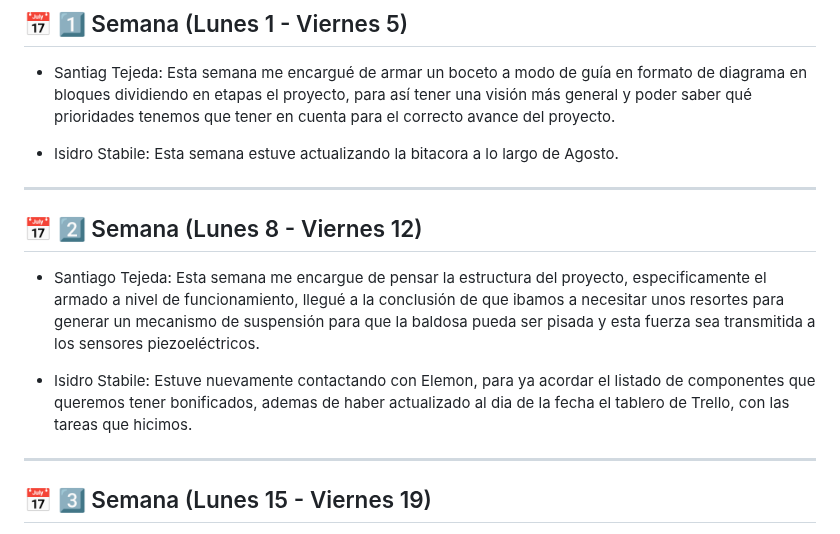
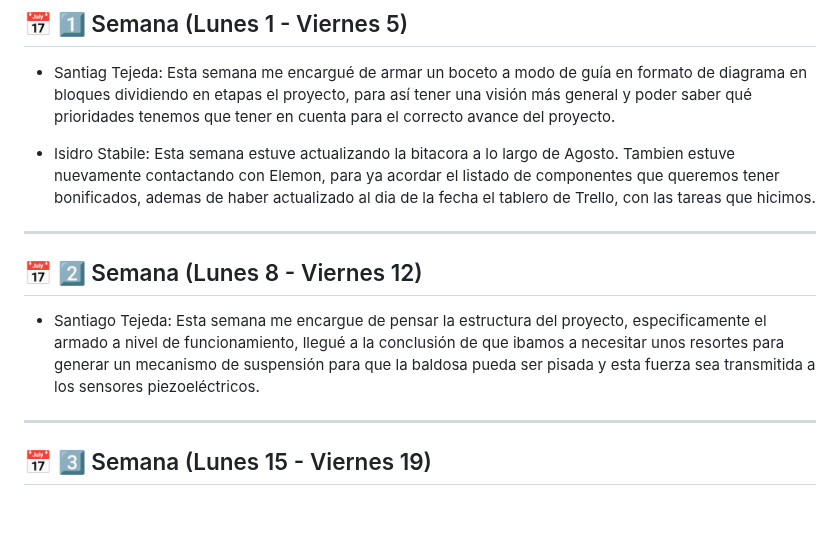
Before and after one commit to impatrq/Pleper, a Markdown page: Documentos Proyecto/Bitácora/Septiembre.md, the part around the change. GitHub-like rendering; blank space fills up the shorter version.

Commit message:
Correccion 1era semana de agosto
Updated project log for September with detailed contributions from team members.

```diff
--- a/Documentos Proyecto/Bitácora/Septiembre.md
+++ b/Documentos Proyecto/Bitácora/Septiembre.md
@@ -5,7 +5,8 @@
 
 -  Santiag Tejeda: Esta semana me encargué de armar un boceto a modo de guía en formato de diagrama en bloques dividiendo en etapas el proyecto, para así tener una visión más general y poder saber qué prioridades tenemos que tener en cuenta para el correcto avance del proyecto.
 
--  Isidro Stabile: Esta semana estuve actualizando la bitacora a lo largo de Agosto.
+-  Isidro Stabile: Esta semana estuve actualizando la bitacora a lo largo de Agosto. Tambien estuve nuevamente contactando con Elemon, para ya acordar el listado de componentes que queremos tener bonificados, ademas de haber actualizado al dia de la fecha el tablero de Trello, con las tareas que hicimos.
+
 
 ---
 
@@ -13,8 +14,6 @@
 
 
 -  Santiago Tejeda: Esta semana me encargue de pensar la estructura del proyecto, especificamente el armado a nivel de funcionamiento, llegué a la conclusión de que ibamos a necesitar unos resortes para generar un mecanismo de suspensión para que la baldosa pueda ser pisada y esta fuerza sea transmitida a los sensores piezoeléctricos.
-
--  Isidro Stabile: Estuve nuevamente contactando con Elemon, para ya acordar el listado de componentes que queremos tener bonificados, ademas de haber actualizado al dia de la fecha el tablero de Trello, con las tareas que hicimos.
 
 ---
 
```
